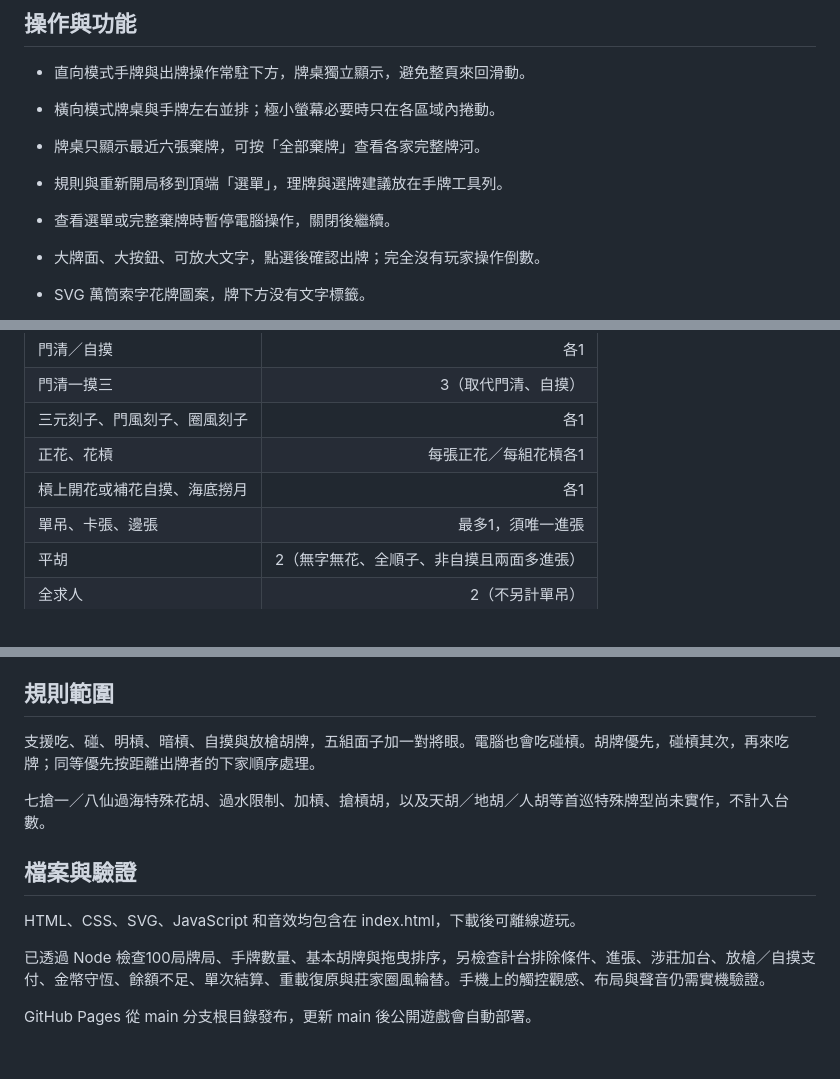
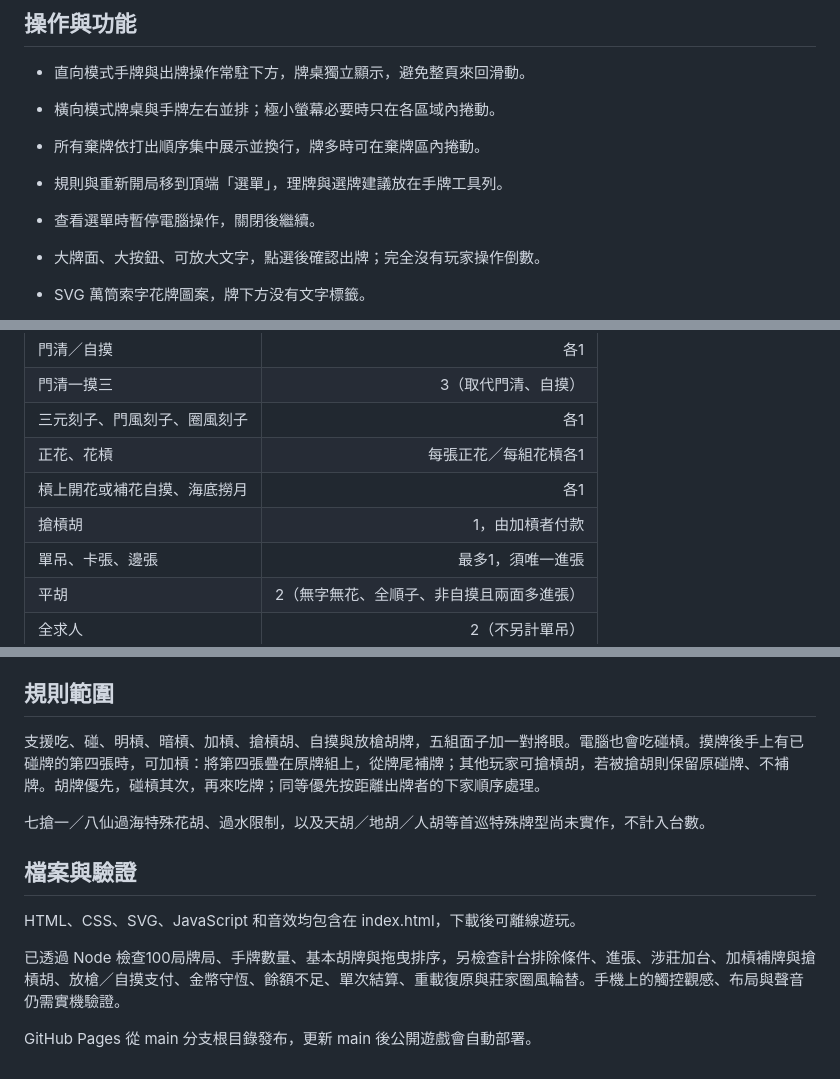
Before and after one commit to SharkDay27/taiwan-mahjong, a Markdown page: README.md, 3 parts joined by grey strips. Drawn GitHub-style.

Commit message:
Document added kongs, robbery scoring and current discard layout

```diff
--- a/README.md
+++ b/README.md
@@ -8,9 +8,9 @@
 
 - 直向模式手牌與出牌操作常駐下方，牌桌獨立顯示，避免整頁來回滑動。
 - 橫向模式牌桌與手牌左右並排；極小螢幕必要時只在各區域內捲動。
-- 牌桌只顯示最近六張棄牌，可按「全部棄牌」查看各家完整牌河。
+- 所有棄牌依打出順序集中展示並換行，牌多時可在棄牌區內捲動。
 - 規則與重新開局移到頂端「選單」，理牌與選牌建議放在手牌工具列。
-- 查看選單或完整棄牌時暫停電腦操作，關閉後繼續。
+- 查看選單時暫停電腦操作，關閉後繼續。
 
 
 - 大牌面、大按鈕、可放大文字，點選後確認出牌；完全沒有玩家操作倒數。
@@ -43,6 +43,7 @@
 | 三元刻子、門風刻子、圈風刻子 | 各1 |
 | 正花、花槓 | 每張正花／每組花槓各1 |
 | 槓上開花或補花自摸、海底撈月 | 各1 |
+| 搶槓胡 | 1，由加槓者付款 |
 | 單吊、卡張、邊張 | 最多1，須唯一進張 |
 | 平胡 | 2（無字無花、全順子、非自摸且兩面多進張） |
 | 全求人 | 2（不另計單吊） |
@@ -61,14 +62,14 @@
 
 ## 規則範圍
 
-支援吃、碰、明槓、暗槓、自摸與放槍胡牌，五組面子加一對將眼。電腦也會吃碰槓。胡牌優先，碰槓其次，再來吃牌；同等優先按距離出牌者的下家順序處理。
+支援吃、碰、明槓、暗槓、加槓、搶槓胡、自摸與放槍胡牌，五組面子加一對將眼。電腦也會吃碰槓。摸牌後手上有已碰牌的第四張時，可加槓：將第四張疊在原牌組上，從牌尾補牌；其他玩家可搶槓胡，若被搶胡則保留原碰牌、不補牌。胡牌優先，碰槓其次，再來吃牌；同等優先按距離出牌者的下家順序處理。
 
-七搶一／八仙過海特殊花胡、過水限制、加槓、搶槓胡，以及天胡／地胡／人胡等首巡特殊牌型尚未實作，不計入台數。
+七搶一／八仙過海特殊花胡、過水限制，以及天胡／地胡／人胡等首巡特殊牌型尚未實作，不計入台數。
 
 ## 檔案與驗證
 
 HTML、CSS、SVG、JavaScript 和音效均包含在 index.html，下載後可離線遊玩。
 
-已透過 Node 檢查100局牌局、手牌數量、基本胡牌與拖曳排序，另檢查計台排除條件、進張、涉莊加台、放槍／自摸支付、金幣守恆、餘額不足、單次結算、重載復原與莊家圈風輪替。手機上的觸控觀感、布局與聲音仍需實機驗證。
+已透過 Node 檢查100局牌局、手牌數量、基本胡牌與拖曳排序，另檢查計台排除條件、進張、涉莊加台、加槓補牌與搶槓胡、放槍／自摸支付、金幣守恆、餘額不足、單次結算、重載復原與莊家圈風輪替。手機上的觸控觀感、布局與聲音仍需實機驗證。
 
 GitHub Pages 從 main 分支根目錄發布，更新 main 後公開遊戲會自動部署。
```
